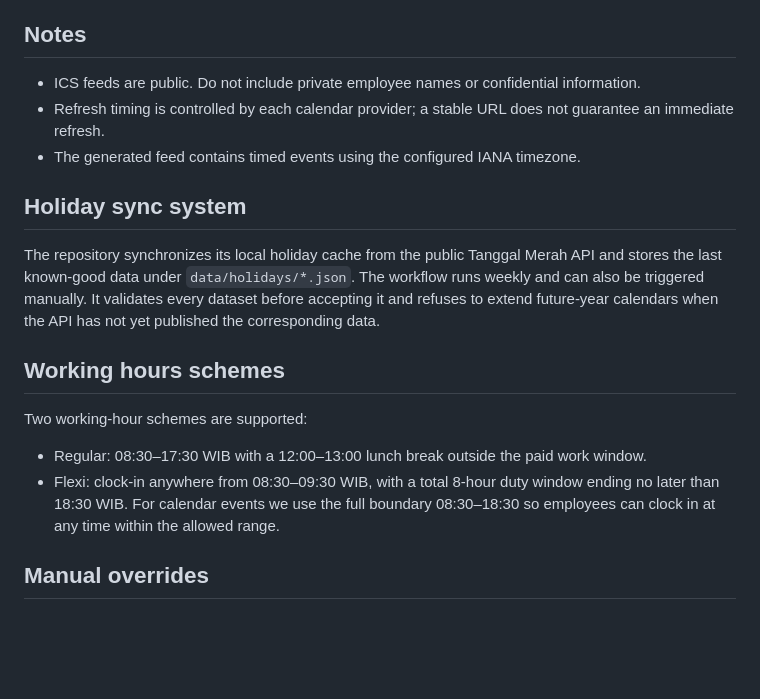
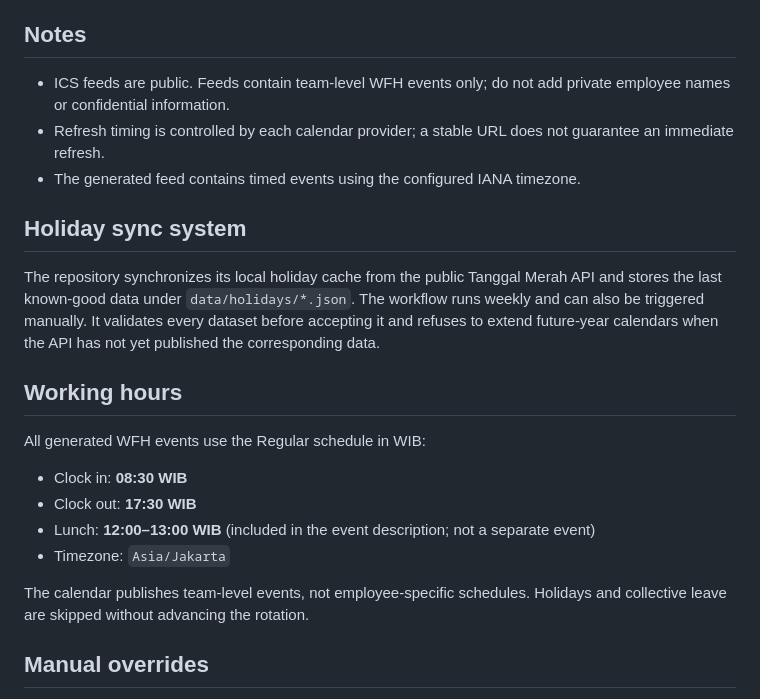
Before and after one commit to theAxels/wfh-calendar, a Markdown page: README.md, the part around the change. Rendered like a GitHub page; blank space fills up the shorter version.

Commit message:
docs: simplify working-hours policy for public calendar

```diff
--- a/README.md
+++ b/README.md
@@ -45,7 +45,7 @@ Ensure GitHub Pages is configured to use **GitHub Actions** as its build/deploym
 
 ## Notes
 
-- ICS feeds are public. Do not include private employee names or confidential information.
+- ICS feeds are public. Feeds contain team-level WFH events only; do not add private employee names or confidential information.
 - Refresh timing is controlled by each calendar provider; a stable URL does not guarantee an immediate refresh.
 - The generated feed contains timed events using the configured IANA timezone.
 
@@ -53,12 +53,16 @@ Ensure GitHub Pages is configured to use **GitHub Actions** as its build/deploym
 
 The repository synchronizes its local holiday cache from the public Tanggal Merah API and stores the last known-good data under `data/holidays/*.json`. The workflow runs weekly and can also be triggered manually. It validates every dataset before accepting it and refuses to extend future-year calendars when the API has not yet published the corresponding data.
 
-## Working hours schemes
+## Working hours
 
-Two working-hour schemes are supported:
+All generated WFH events use the Regular schedule in WIB:
 
-- Regular: 08:30–17:30 WIB with a 12:00–13:00 lunch break outside the paid work window.
-- Flexi: clock-in anywhere from 08:30–09:30 WIB, with a total 8-hour duty window ending no later than 18:30 WIB. For calendar events we use the full boundary 08:30–18:30 so employees can clock in at any time within the allowed range.
+- Clock in: **08:30 WIB**
+- Clock out: **17:30 WIB**
+- Lunch: **12:00–13:00 WIB** (included in the event description; not a separate event)
+- Timezone: `Asia/Jakarta`
+
+The calendar publishes team-level events, not employee-specific schedules. Holidays and collective leave are skipped without advancing the rotation.
 
 ## Manual overrides
 
```
